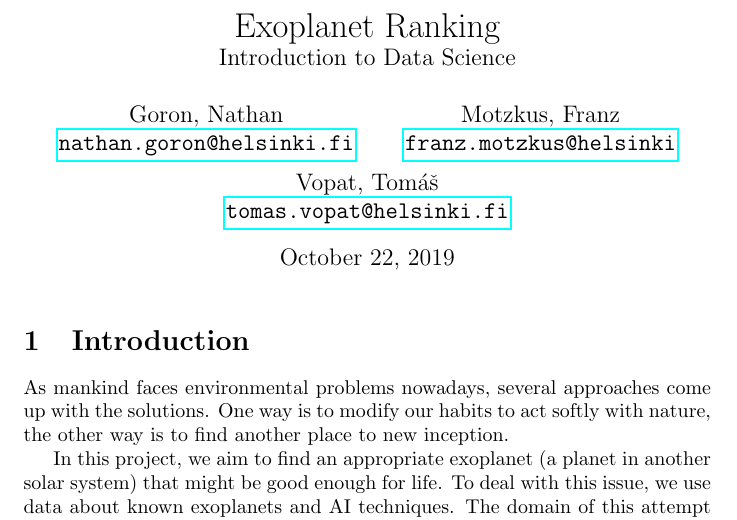
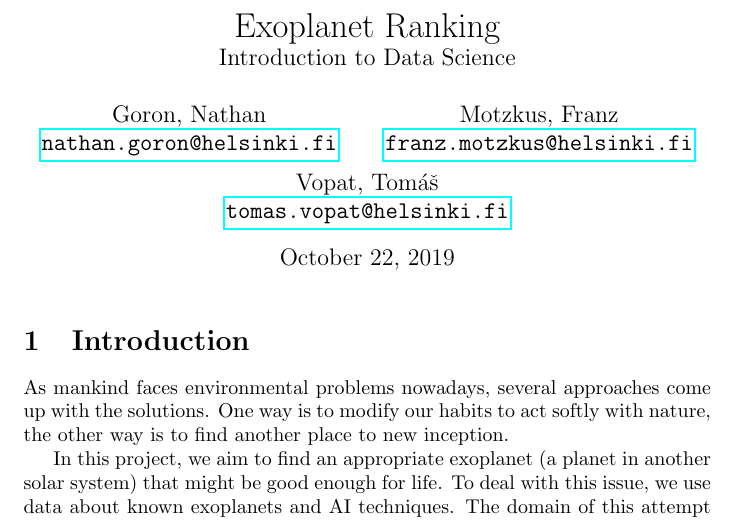
Before and after one commit to Tchoum-NG/data_science_project_2019, a LaTeX document (report/report.tex): part of page 1 of 7, cut so that both start at the same text. Compiled offline with pdfLaTeX.

Commit message:
Franz's e-mail fixed

```diff
--- a/report/report.tex
+++ b/report/report.tex
@@ -17,7 +17,7 @@
 \author{
     Goron, Nathan \\ \texttt{\href{mailto:nathan.goron@helsinki.fi}{nathan.goron@helsinki.fi}}
     \and
-    Motzkus, Franz \\ \texttt{\href{mailto:franz.motzkus@helsinki.fi}{franz.motzkus@helsinki}}
+    Motzkus, Franz \\ \texttt{\href{mailto:franz.motzkus@helsinki.fi}{franz.motzkus@helsinki.fi}}
     \and
     Vopat, Tomáš  \\ \texttt{\href{mailto:tomas.vopat@helsinki.fi}{tomas.vopat@helsinki.fi}}
 }
```
